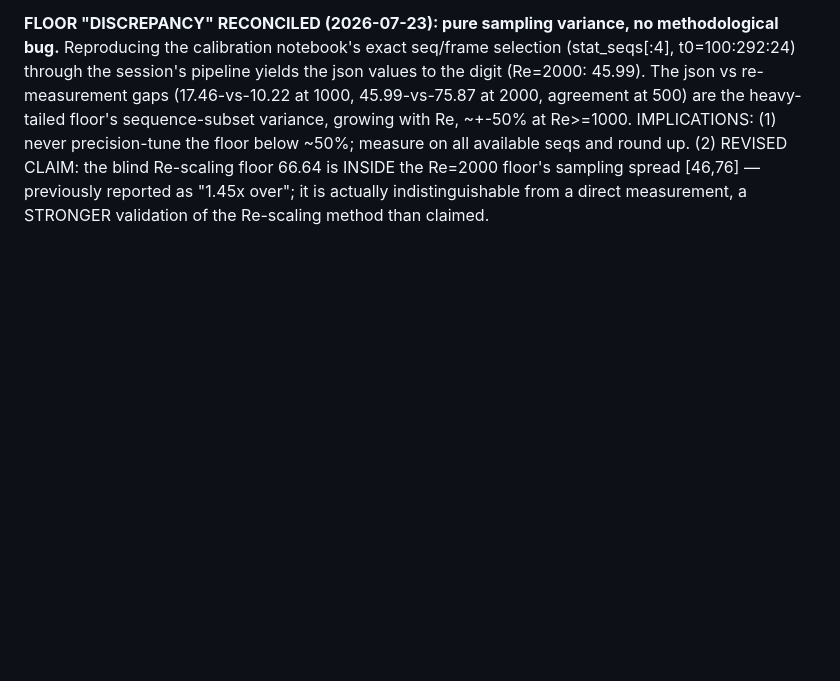
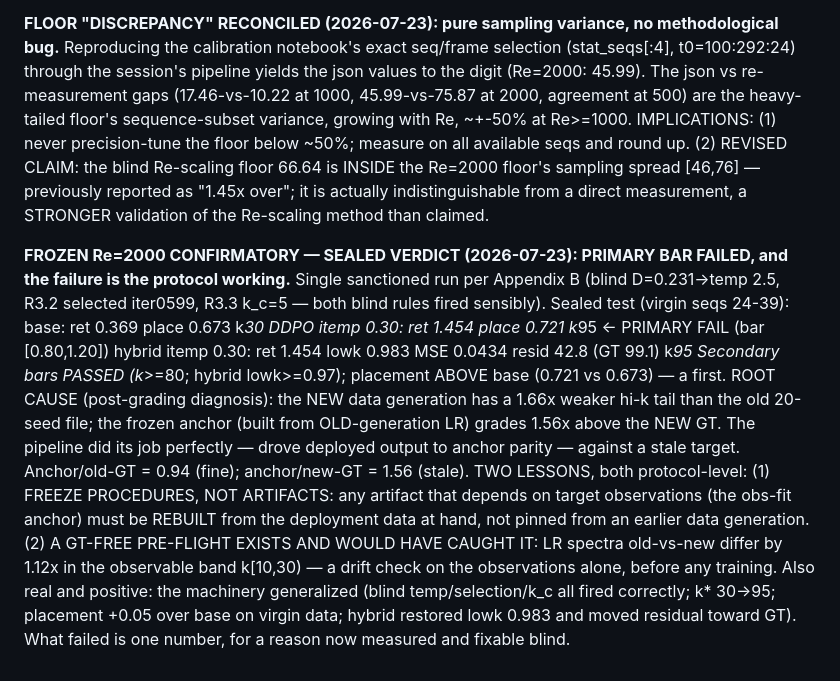
Before and after one commit to RomainHautier/ddpm-in-jax, a Markdown page: docs/ddpo_backlog.md, the part around the change. Drawn GitHub-style; blank space fills up the shorter version.

Commit message:
docs(ddpo): frozen confirmatory VERDICT — primary bar failed (ret 1.454); root cause = stale anchor vs new data generation (1.66x weaker tail); freeze procedures not artifacts; GT-free pre-flight identified
Co-Authored-By: Claude Fable 5 <noreply@anthropic.com>

```diff
--- a/docs/ddpo_backlog.md
+++ b/docs/ddpo_backlog.md
@@ -593,3 +593,24 @@ heavy-tailed floor's sequence-subset variance, growing with Re, ~+-50% at Re>=10
 (2) REVISED CLAIM: the blind Re-scaling floor 66.64 is INSIDE the Re=2000 floor's sampling spread
 [46,76] — previously reported as "1.45x over"; it is actually indistinguishable from a direct
 measurement, a STRONGER validation of the Re-scaling method than claimed.
+
+**FROZEN Re=2000 CONFIRMATORY — SEALED VERDICT (2026-07-23): PRIMARY BAR FAILED, and the failure
+is the protocol working.** Single sanctioned run per Appendix B (blind D=0.231->temp 2.5, R3.2
+selected iter0599, R3.3 k_c=5 — both blind rules fired sensibly). Sealed test (virgin seqs 24-39):
+  base:              ret 0.369  place 0.673  k*30
+  DDPO  itemp 0.30:  ret 1.454  place 0.721  k*95   <- PRIMARY FAIL (bar [0.80,1.20])
+  hybrid itemp 0.30: ret 1.454  lowk 0.983  MSE 0.0434  resid 42.8 (GT 99.1)  k*95
+Secondary bars PASSED (k*>=80; hybrid lowk>=0.97); placement ABOVE base (0.721 vs 0.673) — a first.
+ROOT CAUSE (post-grading diagnosis): the NEW data generation has a 1.66x weaker hi-k tail than the
+old 20-seed file; the frozen anchor (built from OLD-generation LR) grades 1.56x above the NEW GT.
+The pipeline did its job perfectly — drove deployed output to anchor parity — against a stale
+target. Anchor/old-GT = 0.94 (fine); anchor/new-GT = 1.56 (stale).
+TWO LESSONS, both protocol-level:
+(1) FREEZE PROCEDURES, NOT ARTIFACTS: any artifact that depends on target observations (the
+    obs-fit anchor) must be REBUILT from the deployment data at hand, not pinned from an earlier
+    data generation.
+(2) A GT-FREE PRE-FLIGHT EXISTS AND WOULD HAVE CAUGHT IT: LR spectra old-vs-new differ by 1.12x
+    in the observable band k[10,30) — a drift check on the observations alone, before any training.
+Also real and positive: the machinery generalized (blind temp/selection/k_c all fired correctly;
+k* 30->95; placement +0.05 over base on virgin data; hybrid restored lowk 0.983 and moved residual
+toward GT). What failed is one number, for a reason now measured and fixable blind.
```
